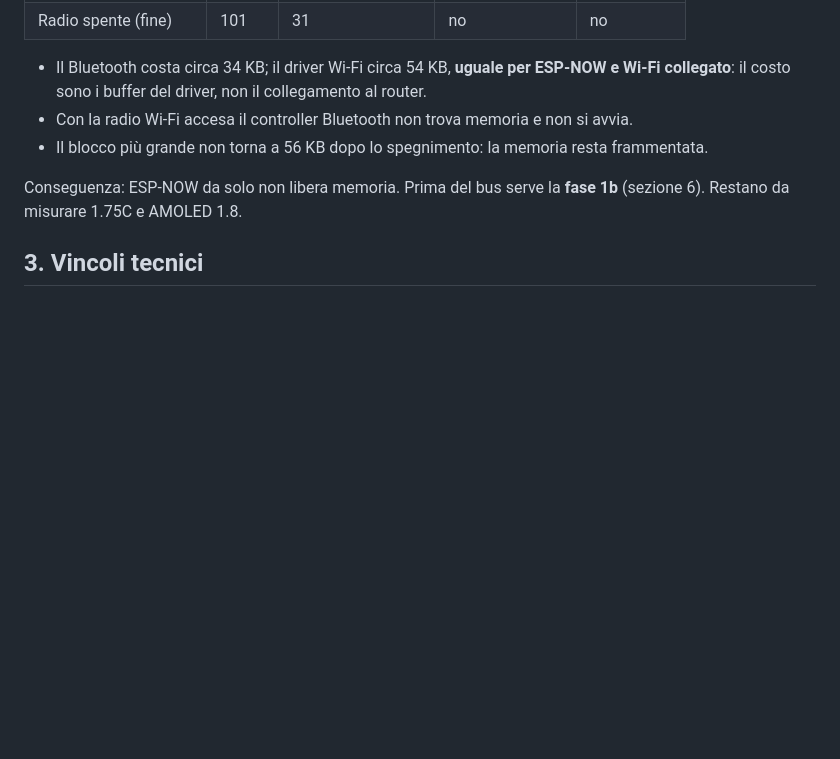
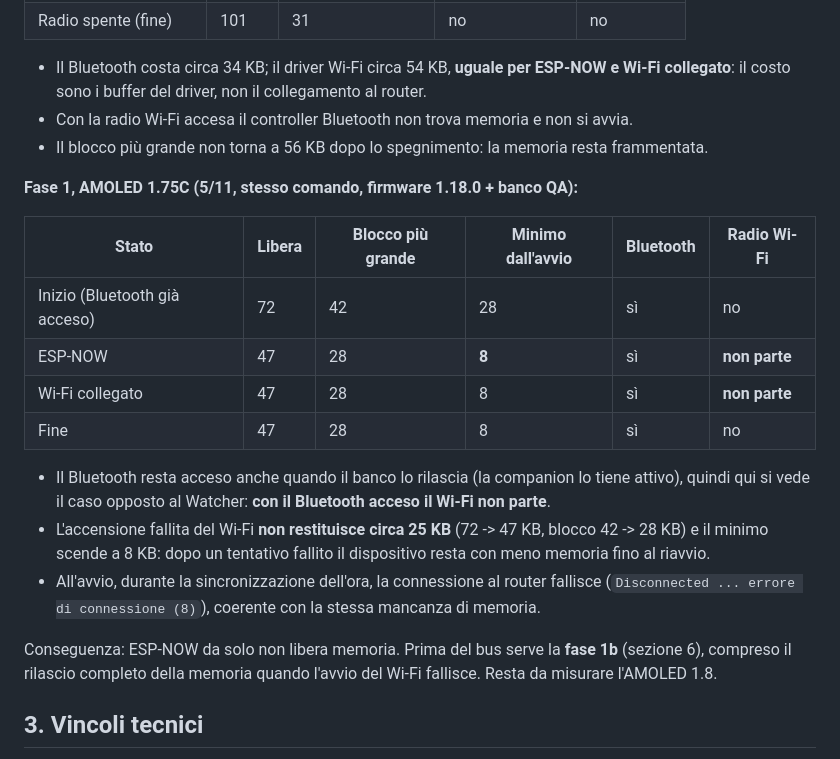
Before and after one commit to matteo-forcinito/watch-os-common, a Markdown page: docs/ORBIT-ESPNOW.md, the part around the change. Rendered like a GitHub page; blank space fills up the shorter version.

Commit message:
Orbit phase 1: AMOLED 1.75C radio measurements
Co-Authored-By: Claude Opus 5.5 <noreply@anthropic.com>

```diff
--- a/docs/ORBIT-ESPNOW.md
+++ b/docs/ORBIT-ESPNOW.md
@@ -60,8 +60,25 @@ DHCP, server web sempre acceso, mDNS.
 - Con la radio Wi-Fi accesa il controller Bluetooth non trova memoria e non si avvia.
 - Il blocco più grande non torna a 56 KB dopo lo spegnimento: la memoria resta frammentata.
 
-Conseguenza: ESP-NOW da solo non libera memoria. Prima del bus serve la **fase 1b** (sezione 6).
-Restano da misurare 1.75C e AMOLED 1.8.
+**Fase 1, AMOLED 1.75C (5/11, stesso comando, firmware 1.18.0 + banco QA):**
+
+| Stato | Libera | Blocco più grande | Minimo dall'avvio | Bluetooth | Radio Wi-Fi |
+|---|---|---|---|---|---|
+| Inizio (Bluetooth già acceso) | 72 | 42 | 28 | sì | no |
+| ESP-NOW | 47 | 28 | **8** | sì | **non parte** |
+| Wi-Fi collegato | 47 | 28 | 8 | sì | **non parte** |
+| Fine | 47 | 28 | 8 | sì | no |
+
+- Il Bluetooth resta acceso anche quando il banco lo rilascia (la companion lo tiene attivo),
+  quindi qui si vede il caso opposto al Watcher: **con il Bluetooth acceso il Wi-Fi non parte**.
+- L'accensione fallita del Wi-Fi **non restituisce circa 25 KB** (72 -> 47 KB, blocco 42 -> 28 KB) e il
+  minimo scende a 8 KB: dopo un tentativo fallito il dispositivo resta con meno memoria fino al riavvio.
+- All'avvio, durante la sincronizzazione dell'ora, la connessione al router fallisce
+  (`Disconnected ... errore di connessione (8)`), coerente con la stessa mancanza di memoria.
+
+Conseguenza: ESP-NOW da solo non libera memoria. Prima del bus serve la **fase 1b** (sezione 6),
+compreso il rilascio completo della memoria quando l'avvio del Wi-Fi fallisce.
+Resta da misurare l'AMOLED 1.8.
 
 ## 3. Vincoli tecnici
 
```
